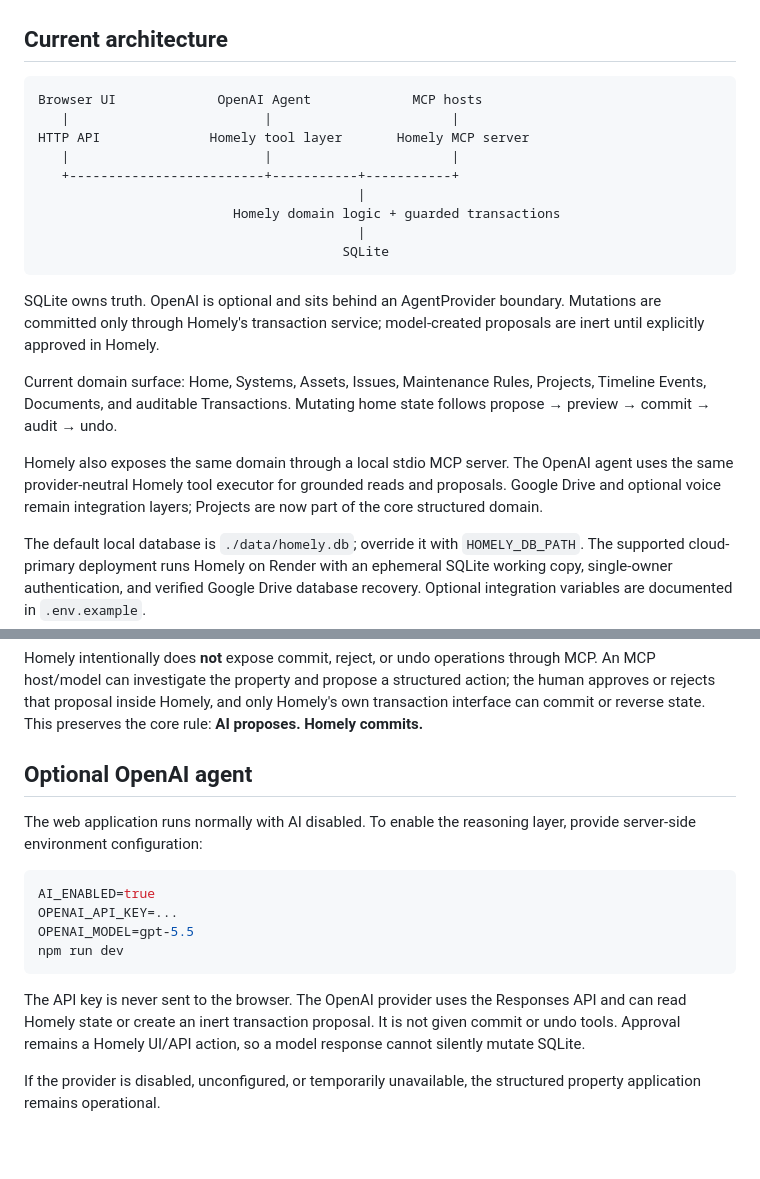
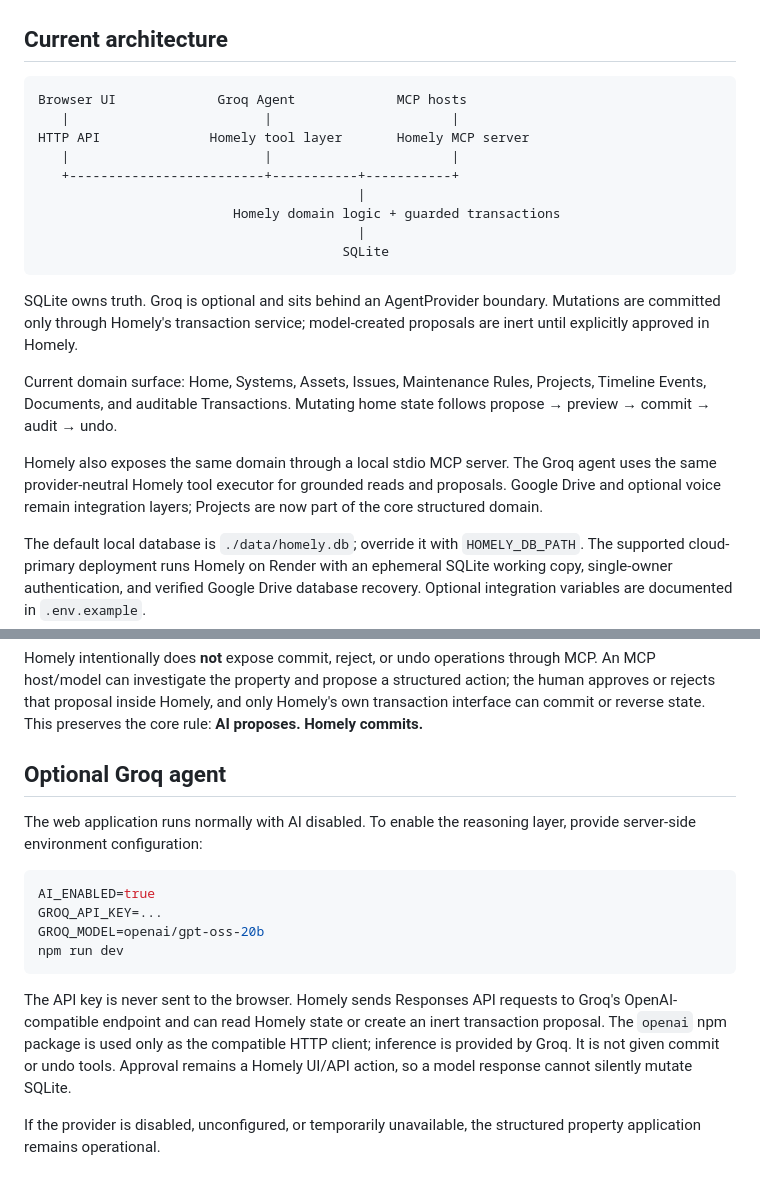
Before and after one commit to alterior-motive-1337/Homely, a Markdown page: README.md, 2 parts joined by grey strips. GitHub-like rendering; blank space fills up the shorter version.

Commit message:
docs: make Groq the Homely AI provider

````diff
--- a/README.md
+++ b/README.md
@@ -32,7 +32,7 @@ npm run db:reset
 ## Current architecture
 
 ```text
-Browser UI             OpenAI Agent             MCP hosts
+Browser UI             Groq Agent             MCP hosts
    |                         |                       |
 HTTP API              Homely tool layer       Homely MCP server
    |                         |                       |
@@ -43,11 +43,11 @@ HTTP API              Homely tool layer       Homely MCP server
                                        SQLite
 ```
 
-SQLite owns truth. OpenAI is optional and sits behind an AgentProvider boundary. Mutations are committed only through Homely's transaction service; model-created proposals are inert until explicitly approved in Homely.
+SQLite owns truth. Groq is optional and sits behind an AgentProvider boundary. Mutations are committed only through Homely's transaction service; model-created proposals are inert until explicitly approved in Homely.
 
 Current domain surface: Home, Systems, Assets, Issues, Maintenance Rules, Projects, Timeline Events, Documents, and auditable Transactions. Mutating home state follows propose → preview → commit → audit → undo.
 
-Homely also exposes the same domain through a local stdio MCP server. The OpenAI agent uses the same provider-neutral Homely tool executor for grounded reads and proposals. Google Drive and optional voice remain integration layers; Projects are now part of the core structured domain.
+Homely also exposes the same domain through a local stdio MCP server. The Groq agent uses the same provider-neutral Homely tool executor for grounded reads and proposals. Google Drive and optional voice remain integration layers; Projects are now part of the core structured domain.
 
 The default local database is `./data/homely.db`; override it with `HOMELY_DB_PATH`. The supported cloud-primary deployment runs Homely on Render with an ephemeral SQLite working copy, single-owner authentication, and verified Google Drive database recovery. Optional integration variables are documented in `.env.example`.
 
@@ -79,18 +79,18 @@ Read tools query the same SQLite/domain state as the web application and adverti
 Homely intentionally does **not** expose commit, reject, or undo operations through MCP. An MCP host/model can investigate the property and propose a structured action; the human approves or rejects that proposal inside Homely, and only Homely's own transaction interface can commit or reverse state. This preserves the core rule: **AI proposes. Homely commits.**
 
 
-## Optional OpenAI agent
+## Optional Groq agent
 
 The web application runs normally with AI disabled. To enable the reasoning layer, provide server-side environment configuration:
 
 ```bash
 AI_ENABLED=true
-OPENAI_API_KEY=...
-OPENAI_MODEL=gpt-5.5
+GROQ_API_KEY=...
+GROQ_MODEL=openai/gpt-oss-20b
 npm run dev
 ```
 
-The API key is never sent to the browser. The OpenAI provider uses the Responses API and can read Homely state or create an inert transaction proposal. It is not given commit or undo tools. Approval remains a Homely UI/API action, so a model response cannot silently mutate SQLite.
+The API key is never sent to the browser. Homely sends Responses API requests to Groq's OpenAI-compatible endpoint and can read Homely state or create an inert transaction proposal. The `openai` npm package is used only as the compatible HTTP client; inference is provided by Groq. It is not given commit or undo tools. Approval remains a Homely UI/API action, so a model response cannot silently mutate SQLite.
 
 If the provider is disabled, unconfigured, or temporarily unavailable, the structured property application remains operational.
 
````
